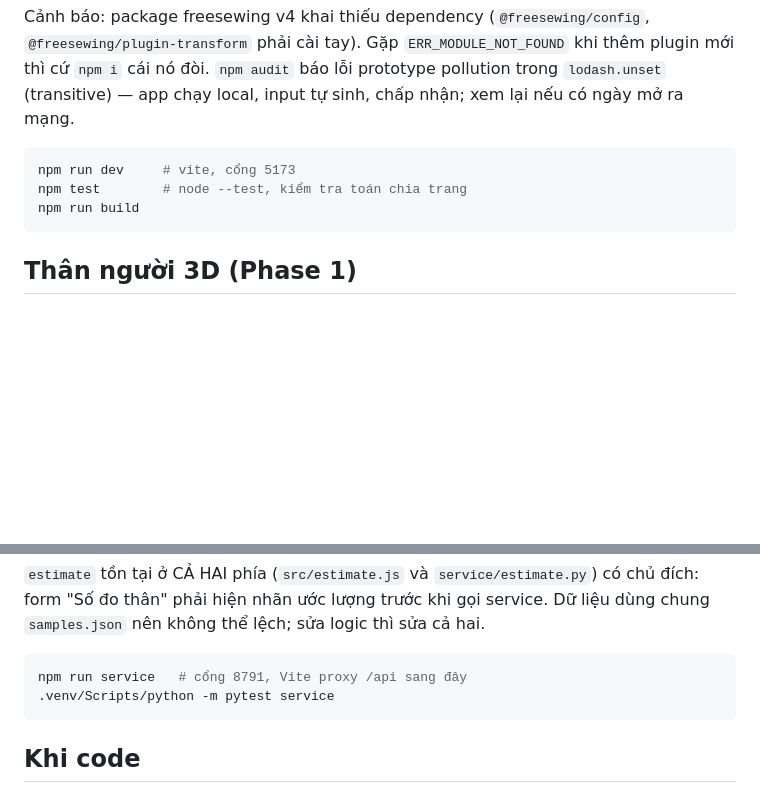
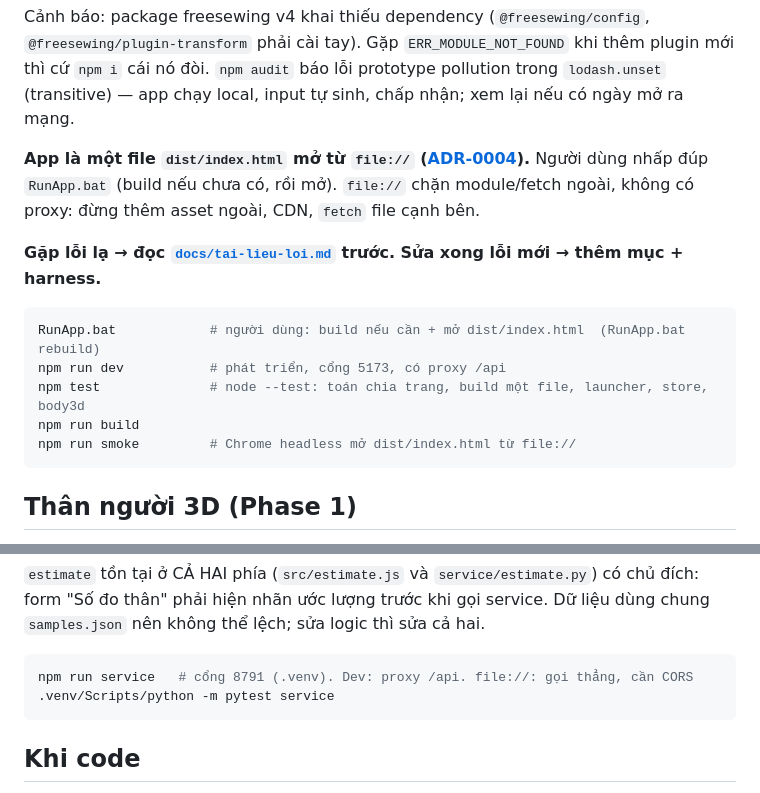
Before and after one commit to tony71200/Sewing-pattern-cutting_3D-modeling, a Markdown page: CLAUDE.md, 2 parts joined by grey strips. GitHub-like rendering; blank space fills up the shorter version.

````diff
--- a/CLAUDE.md
+++ b/CLAUDE.md
@@ -109,10 +109,19 @@ Cảnh báo: package freesewing v4 khai thiếu dependency (`@freesewing/config`
 thì cứ `npm i` cái nó đòi. `npm audit` báo lỗi prototype pollution trong `lodash.unset`
 (transitive) — app chạy local, input tự sinh, chấp nhận; xem lại nếu có ngày mở ra mạng.
 
+**App là một file `dist/index.html` mở từ `file://` ([ADR-0004](docs/adr/0004-mot-file-html-mo-tu-file-protocol.md)).**
+Người dùng nhấp đúp `RunApp.bat` (build nếu chưa có, rồi mở). `file://` chặn module/fetch
+ngoài, không có proxy: đừng thêm asset ngoài, CDN, `fetch` file cạnh bên.
+
+**Gặp lỗi lạ → đọc [`docs/tai-lieu-loi.md`](docs/tai-lieu-loi.md) trước. Sửa xong lỗi mới →
+thêm mục + harness.**
+
 ```bash
-npm run dev     # vite, cổng 5173
-npm test        # node --test, kiểm tra toán chia trang
+RunApp.bat            # người dùng: build nếu cần + mở dist/index.html  (RunApp.bat rebuild)
+npm run dev           # phát triển, cổng 5173, có proxy /api
+npm test              # node --test: toán chia trang, build một file, launcher, store, body3d
 npm run build
+npm run smoke         # Chrome headless mở dist/index.html từ file://
 ```
 
 ## Thân người 3D (Phase 1)
@@ -162,7 +171,7 @@ form "Số đo thân" phải hiện nhãn ước lượng trước khi gọi ser
 `samples.json` nên không thể lệch; sửa logic thì sửa cả hai.
 
 ```bash
-npm run service   # cổng 8791, Vite proxy /api sang đây
+npm run service   # cổng 8791 (.venv). Dev: proxy /api. file://: gọi thẳng, cần CORS
 .venv/Scripts/python -m pytest service
 ```
 
````
Also changed, not shown: README.md (+14 -18 lines), docs/tai-lieu-loi.md (added, +96 -0 lines).
